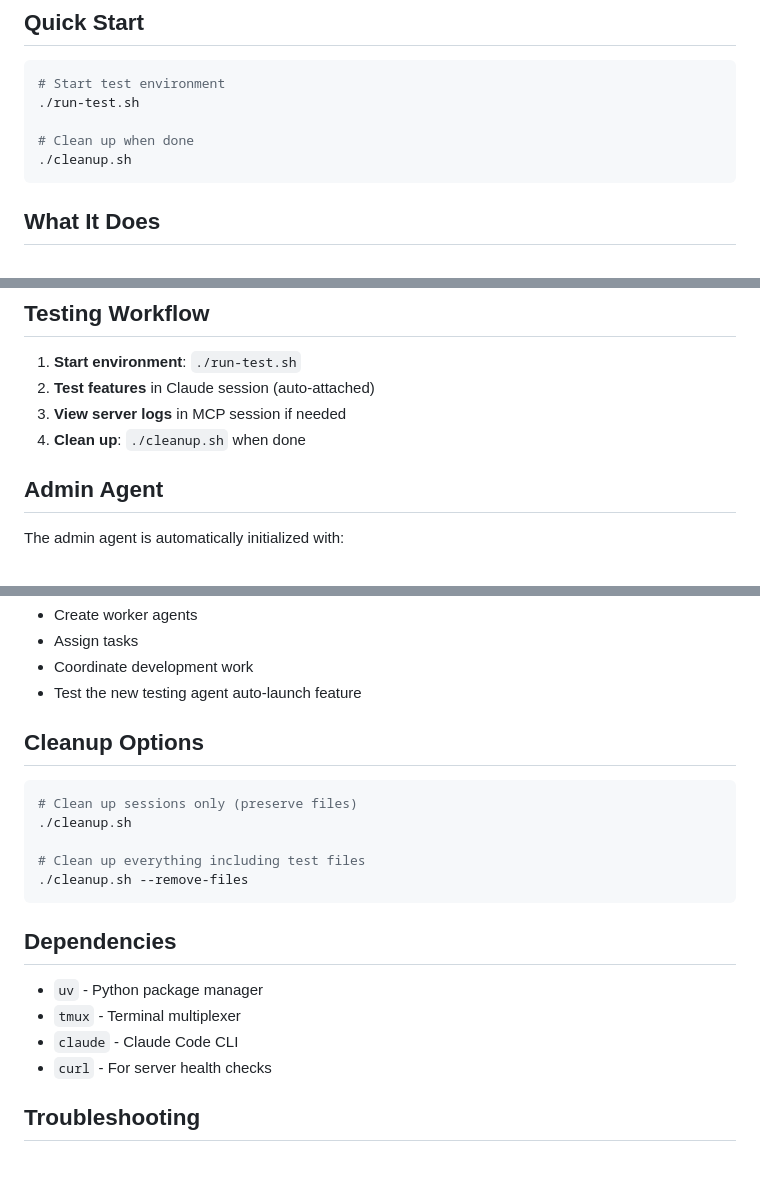
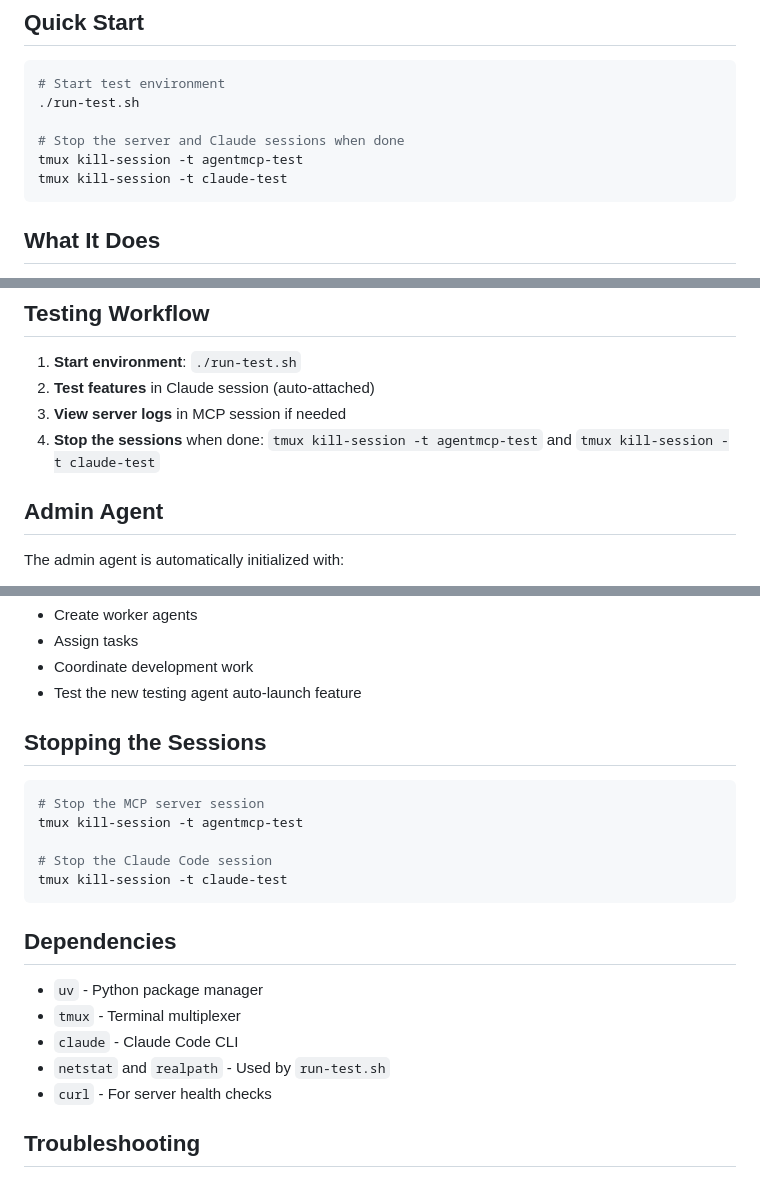
Before and after one commit to rinadelph/Agent-MCP, a Markdown page: testing-suite/README.md, 3 parts joined by grey strips. Rendered like a GitHub page.

````diff
--- a/testing-suite/README.md
+++ b/testing-suite/README.md
@@ -8,8 +8,9 @@ Automated testing environment for Agent-MCP with Claude Code integration.
 # Start test environment
 ./run-test.sh
 
-# Clean up when done
-./cleanup.sh
+# Stop the server and Claude sessions when done
+tmux kill-session -t agentmcp-test
+tmux kill-session -t claude-test
 ```
 
 ## What It Does
@@ -81,7 +81,8 @@ tmux send-keys -t claude-test 'your message here' Enter
 1. **Start environment**: `./run-test.sh`
 2. **Test features** in Claude session (auto-attached)
 3. **View server logs** in MCP session if needed
-4. **Clean up**: `./cleanup.sh` when done
+4. **Stop the sessions** when done:
+   `tmux kill-session -t agentmcp-test` and `tmux kill-session -t claude-test`
 
 ## Admin Agent
 
@@ -98,14 +99,14 @@ Ready to:
 - Coordinate development work
 - Test the new testing agent auto-launch feature
 
-## Cleanup Options
+## Stopping the Sessions
 
 ```bash
-# Clean up sessions only (preserve files)
-./cleanup.sh
+# Stop the MCP server session
+tmux kill-session -t agentmcp-test
 
-# Clean up everything including test files
-./cleanup.sh --remove-files
+# Stop the Claude Code session
+tmux kill-session -t claude-test
 ```
 
 ## Dependencies
@@ -113,6 +114,7 @@ Ready to:
 - `uv` - Python package manager
 - `tmux` - Terminal multiplexer
 - `claude` - Claude Code CLI
+- `netstat` and `realpath` - Used by `run-test.sh`
 - `curl` - For server health checks
 
 ## Troubleshooting
````
Also changed, not shown: other parts of testing-suite/README.md (+1 -2 lines), README.md (+17 -43 lines), docs/getting-started.md (+1 -1 lines).
